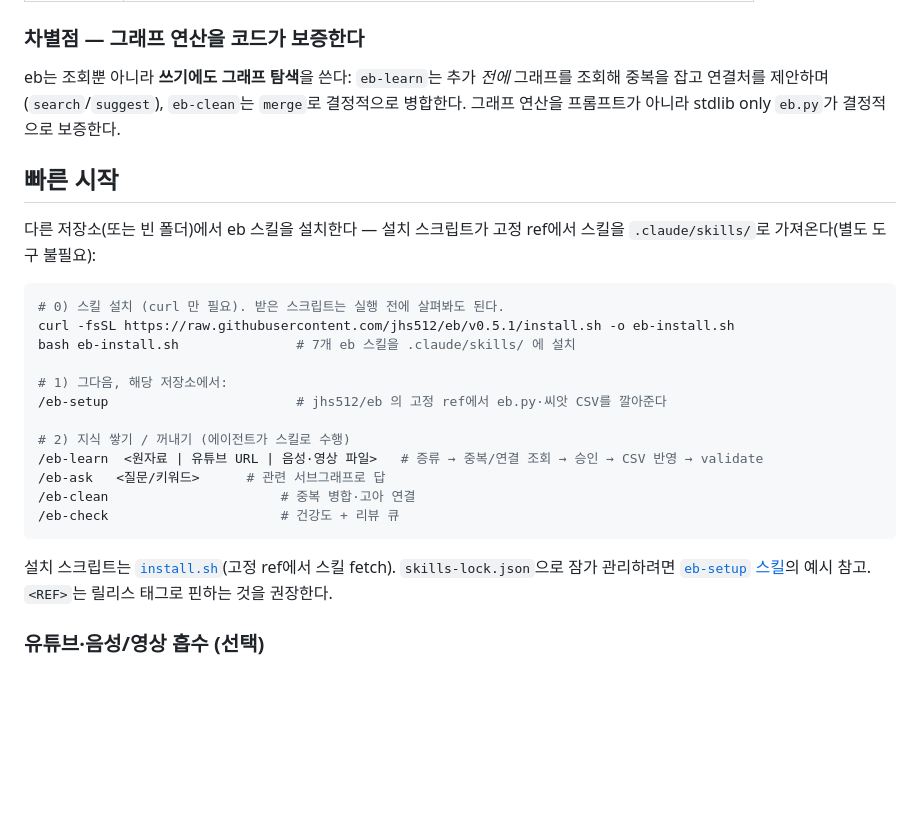
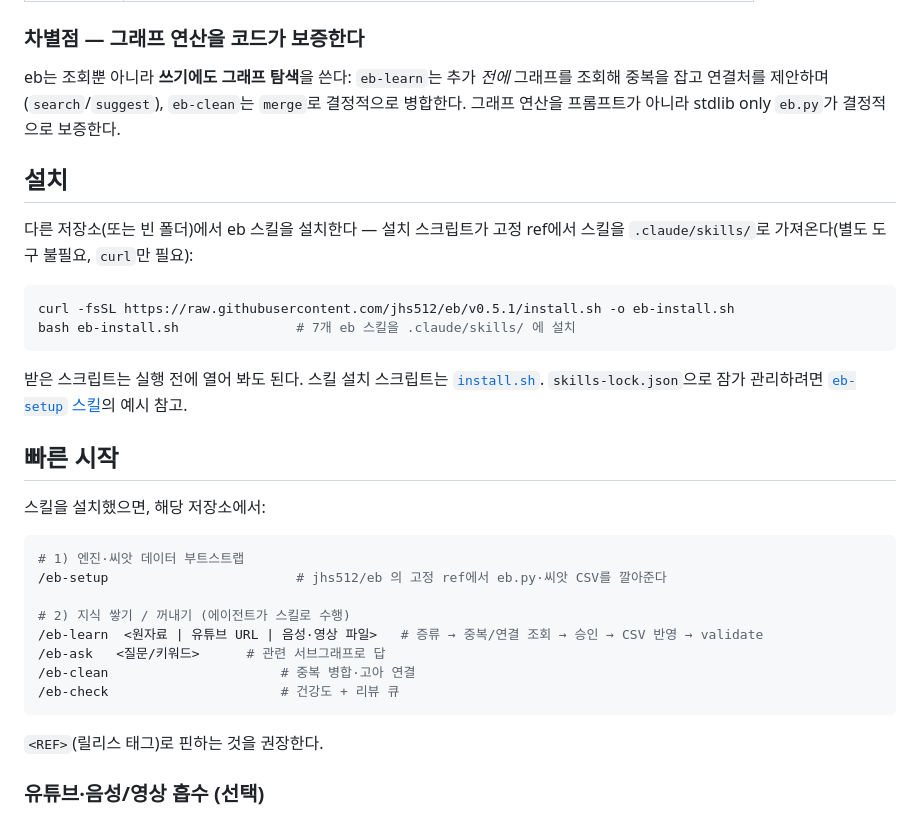
Before and after one commit to jhs512/eb, a Markdown page: README.md, the part around the change. Drawn GitHub-style; blank space fills up the shorter version.

Commit message:
docs: README에 전용 "설치" 제목으로 스킬 설치 스크립트 부각 (#16)
빠른 시작에 묻혀 있던 install.sh 설치 명령을 ## 설치 섹션으로 끌어올림.

Co-authored-by: Claude Opus 4.8 (1M context) <noreply@anthropic.com>

````diff
--- a/README.md
+++ b/README.md
@@ -34,16 +34,23 @@ AI 에이전트는 세션마다 잊는다. 개인 지식 시스템은 정보를
 
 eb는 조회뿐 아니라 **쓰기에도 그래프 탐색**을 쓴다: `eb-learn`는 추가 *전에* 그래프를 조회해 중복을 잡고 연결처를 제안하며(`search`/`suggest`), `eb-clean`는 `merge`로 결정적으로 병합한다. 그래프 연산을 프롬프트가 아니라 stdlib only `eb.py`가 결정적으로 보증한다.
 
+## 설치
+
+다른 저장소(또는 빈 폴더)에서 eb 스킬을 설치한다 — 설치 스크립트가 고정 ref에서 스킬을 `.claude/skills/`로 가져온다(별도 도구 불필요, `curl`만 필요):
+
+```bash
+curl -fsSL https://raw.githubusercontent.com/jhs512/eb/v0.5.1/install.sh -o eb-install.sh
+bash eb-install.sh               # 7개 eb 스킬을 .claude/skills/ 에 설치
+```
+
+받은 스크립트는 실행 전에 열어 봐도 된다. 스킬 설치 스크립트는 [`install.sh`](install.sh). `skills-lock.json`으로 잠가 관리하려면 [`eb-setup` 스킬](.claude/skills/eb-setup/SKILL.md)의 예시 참고.
+
 ## 빠른 시작
 
-다른 저장소(또는 빈 폴더)에서 eb 스킬을 설치한다 — 설치 스크립트가 고정 ref에서 스킬을 `.claude/skills/`로 가져온다(별도 도구 불필요):
+스킬을 설치했으면, 해당 저장소에서:
 
 ```bash
-# 0) 스킬 설치 (curl 만 필요). 받은 스크립트는 실행 전에 살펴봐도 된다.
-curl -fsSL https://raw.githubusercontent.com/jhs512/eb/v0.5.1/install.sh -o eb-install.sh
-bash eb-install.sh               # 7개 eb 스킬을 .claude/skills/ 에 설치
-
-# 1) 그다음, 해당 저장소에서:
+# 1) 엔진·씨앗 데이터 부트스트랩
 /eb-setup                        # jhs512/eb 의 고정 ref에서 eb.py·씨앗 CSV를 깔아준다
 
 # 2) 지식 쌓기 / 꺼내기 (에이전트가 스킬로 수행)
@@ -53,7 +60,7 @@ bash eb-install.sh               # 7개 eb 스킬을 .claude/skills/ 에 설치
 /eb-check                      # 건강도 + 리뷰 큐
 ```
 
-설치 스크립트는 [`install.sh`](install.sh)(고정 ref에서 스킬 fetch). `skills-lock.json`으로 잠가 관리하려면 [`eb-setup` 스킬](.claude/skills/eb-setup/SKILL.md)의 예시 참고. `<REF>`는 릴리스 태그로 핀하는 것을 권장한다.
+`<REF>`(릴리스 태그)로 핀하는 것을 권장한다.
 
 ### 유튜브·음성/영상 흡수 (선택)
 
````
